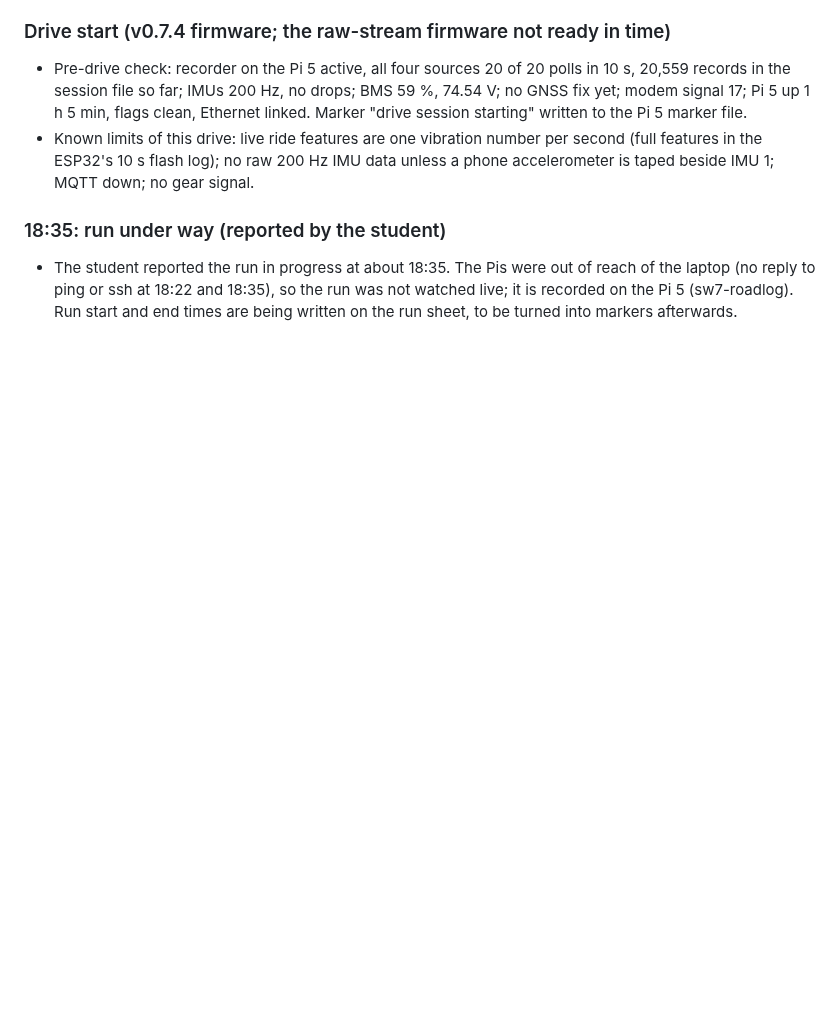
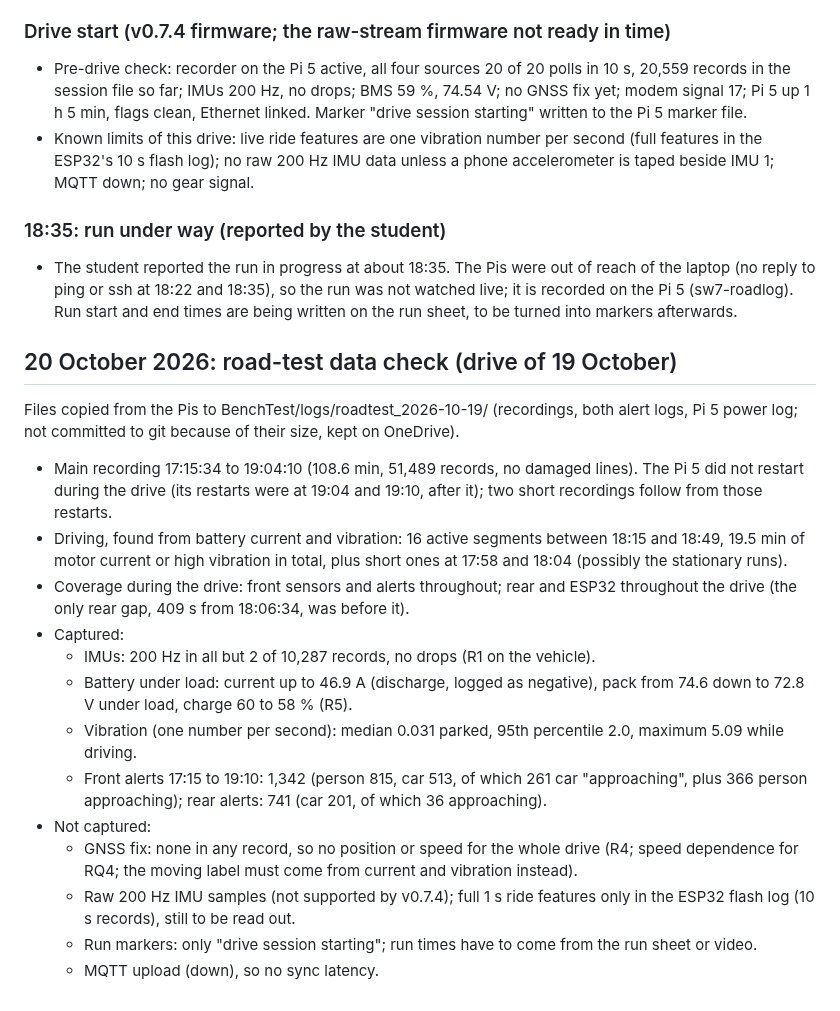
Before and after one commit to 0geder/Tukzie-HPEC-HUD, a Markdown page: Planning/lab-notebook.md, the part around the change. Rendered like a GitHub page; blank space fills up the shorter version.

Commit message:
Lab notebook: road-test data check

```diff
--- a/Planning/lab-notebook.md
+++ b/Planning/lab-notebook.md
@@ -172,3 +172,28 @@ Tested results are marked as measured; anything assumed is marked as an estimate
 - The student reported the run in progress at about 18:35. The Pis were out of reach of the laptop (no reply to ping or
   ssh at 18:22 and 18:35), so the run was not watched live; it is recorded on the Pi 5 (sw7-roadlog). Run start and
   end times are being written on the run sheet, to be turned into markers afterwards.
+
+## 20 October 2026: road-test data check (drive of 19 October)
+
+Files copied from the Pis to BenchTest/logs/roadtest_2026-10-19/ (recordings, both alert logs, Pi 5 power log; not
+committed to git because of their size, kept on OneDrive).
+- Main recording 17:15:34 to 19:04:10 (108.6 min, 51,489 records, no damaged lines). The Pi 5 did not restart during
+  the drive (its restarts were at 19:04 and 19:10, after it); two short recordings follow from those restarts.
+- Driving, found from battery current and vibration: 16 active segments between 18:15 and 18:49, 19.5 min of motor
+  current or high vibration in total, plus short ones at 17:58 and 18:04 (possibly the stationary runs).
+- Coverage during the drive: front sensors and alerts throughout; rear and ESP32 throughout the drive (the only rear
+  gap, 409 s from 18:06:34, was before it).
+- Captured:
+  - IMUs: 200 Hz in all but 2 of 10,287 records, no drops (R1 on the vehicle).
+  - Battery under load: current up to 46.9 A (discharge, logged as negative), pack from 74.6 down to 72.8 V under load,
+    charge 60 to 58 % (R5).
+  - Vibration (one number per second): median 0.031 parked, 95th percentile 2.0, maximum 5.09 while driving.
+  - Front alerts 17:15 to 19:10: 1,342 (person 815, car 513, of which 261 car "approaching", plus 366 person
+    approaching); rear alerts: 741 (car 201, of which 36 approaching).
+- Not captured:
+  - GNSS fix: none in any record, so no position or speed for the whole drive (R4; speed dependence for RQ4; the
+    moving label must come from current and vibration instead).
+  - Raw 200 Hz IMU samples (not supported by v0.7.4); full 1 s ride features only in the ESP32 flash log (10 s
+    records), still to be read out.
+  - Run markers: only "drive session starting"; run times have to come from the run sheet or video.
+  - MQTT upload (down), so no sync latency.
```
